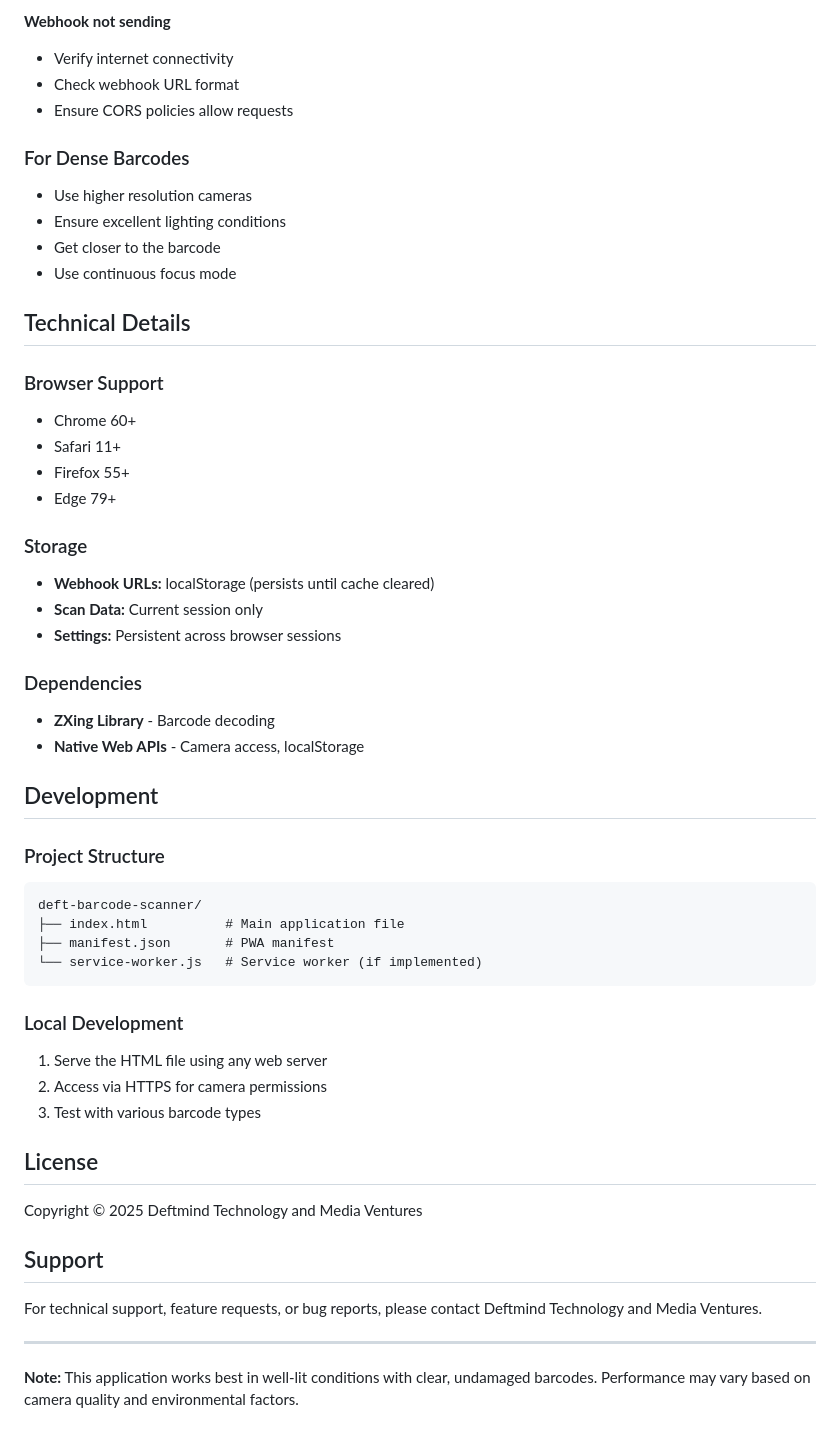
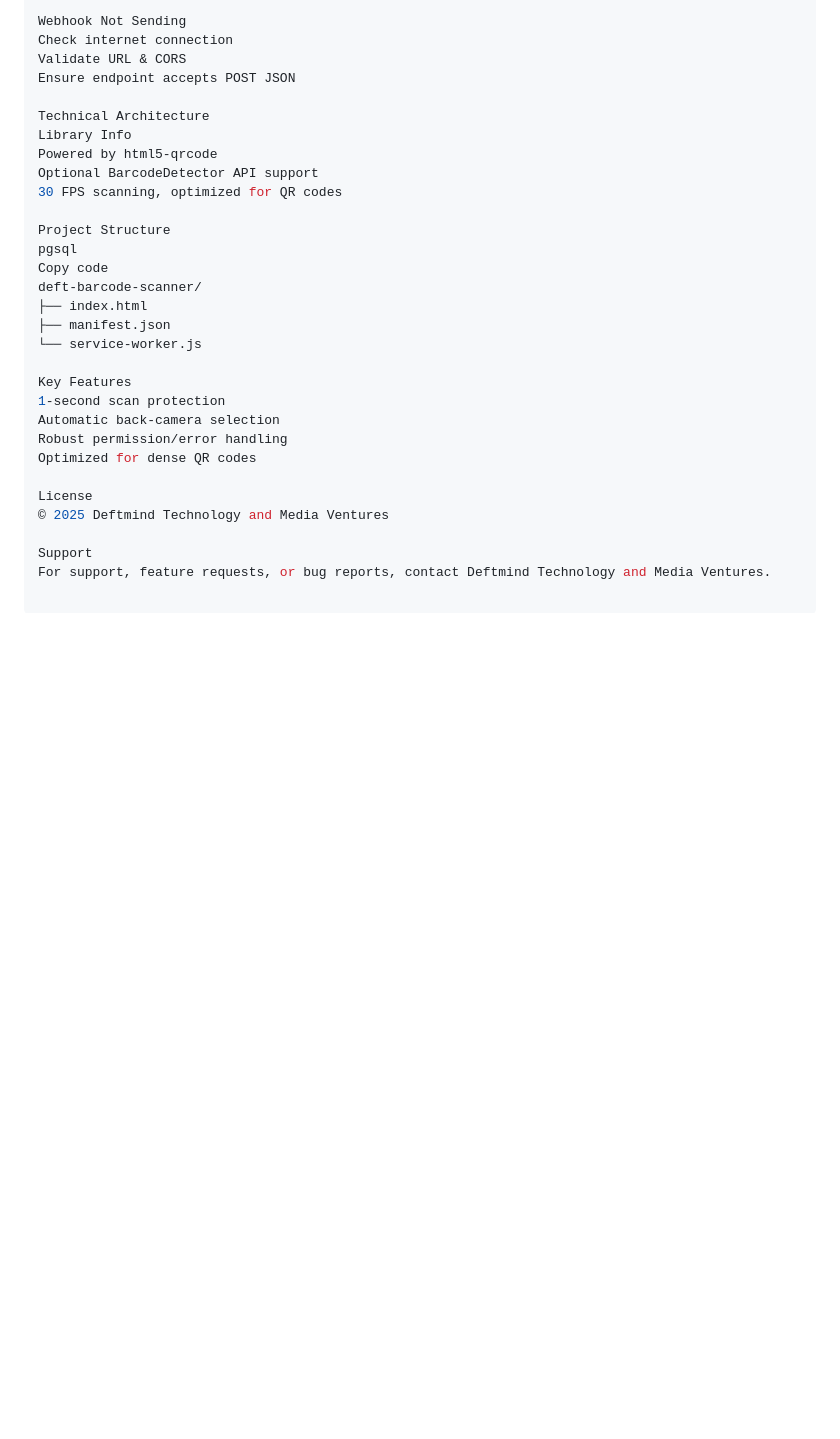
Before and after one commit to efesei/smart-barcode-scanner, a Markdown page: README.md, the part around the change printed below. GitHub-like rendering; blank space fills up the shorter version.

Commit message:
Updateted README info

````diff
--- a/README.md
+++ b/README.md
@@ -129,57 +157,31 @@ Deft Barcode Scanner is a responsive web application that enables real-time barc
 
-**Webhook not sending**
-- Verify internet connectivity
-- Check webhook URL format
-- Ensure CORS policies allow requests
+Webhook Not Sending
+Check internet connection
+Validate URL & CORS
+Ensure endpoint accepts POST JSON
 
-### For Dense Barcodes
-- Use higher resolution cameras
-- Ensure excellent lighting conditions
-- Get closer to the barcode
-- Use continuous focus mode
+Technical Architecture
+Library Info
+Powered by html5-qrcode
+Optional BarcodeDetector API support
+30 FPS scanning, optimized for QR codes
 
-## Technical Details
+Project Structure
+pgsql
+Copy code
+deft-barcode-scanner/
+├── index.html
+├── manifest.json
+└── service-worker.js
 
-### Browser Support
-- Chrome 60+
-- Safari 11+
-- Firefox 55+
-- Edge 79+
+Key Features
+1-second scan protection
+Automatic back-camera selection
+Robust permission/error handling
+Optimized for dense QR codes
 
-### Storage
-- **Webhook URLs:** localStorage (persists until cache cleared)
-- **Scan Data:** Current session only
-- **Settings:** Persistent across browser sessions
+License
+© 2025 Deftmind Technology and Media Ventures
 
-### Dependencies
-- **ZXing Library** - Barcode decoding
-- **Native Web APIs** - Camera access, localStorage
-
-## Development
-
-### Project Structure
-
-```
-deft-barcode-scanner/
-├── index.html          # Main application file
-├── manifest.json       # PWA manifest
-└── service-worker.js   # Service worker (if implemented)
-```
-
-### Local Development
-
-1. Serve the HTML file using any web server
-2. Access via HTTPS for camera permissions
-3. Test with various barcode types
-
-## License
-
-Copyright © 2025 Deftmind Technology and Media Ventures
-
-## Support
-
-For technical support, feature requests, or bug reports, please contact Deftmind Technology and Media Ventures.
-
----
-
-**Note:** This application works best in well-lit conditions with clear, undamaged barcodes. Performance may vary based on camera quality and environmental factors.
+Support
+For support, feature requests, or bug reports, contact Deftmind Technology and Media Ventures.
````
Also changed, not shown: other parts of README.md (+102 -74 lines).
